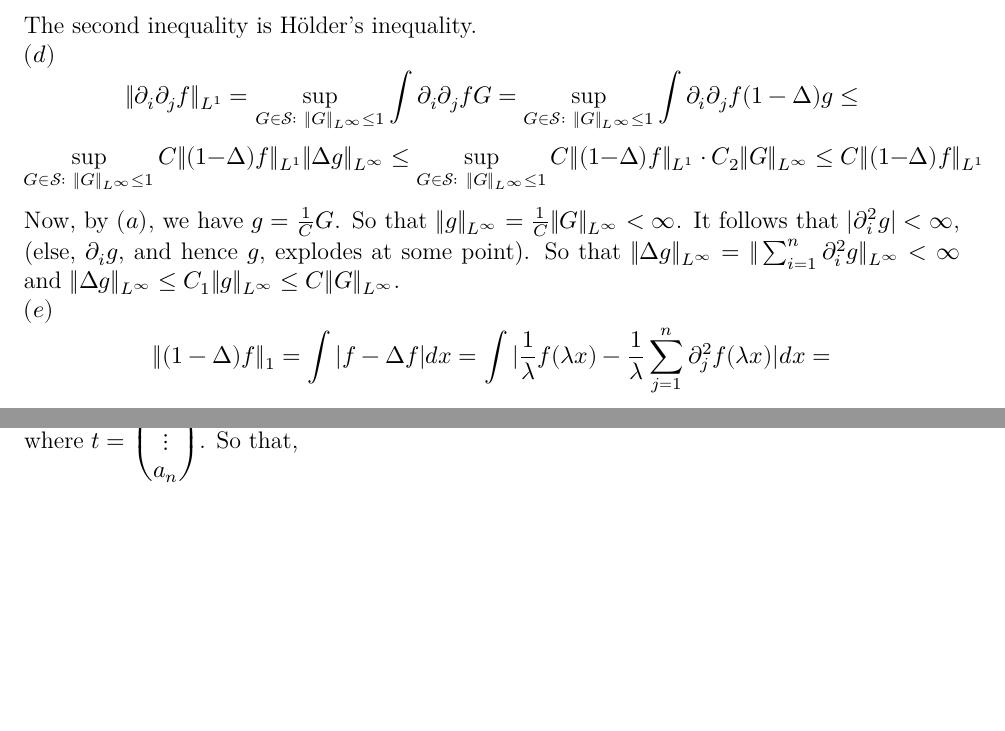
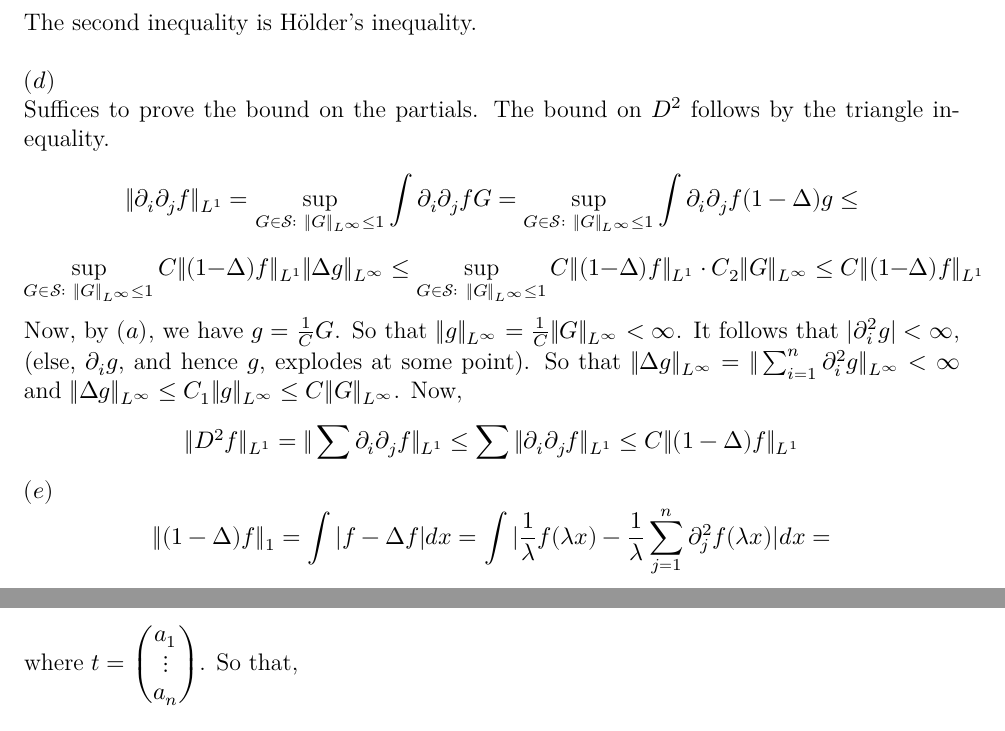
Before and after one commit to dansok/Mathematics, a LaTeX problem sheet (harmonic-analysis/hw6/hw6.tex): two parts of pages 2 and 5 of 5, joined at a grey line, cut so that both start at the same text, the shorter picture padded with empty space. Compiled offline with XeLaTeX.

Commit message:
Adding to HW#6/(1)(d)

```diff
--- a/harmonic-analysis/hw6/hw6.tex
+++ b/harmonic-analysis/hw6/hw6.tex
@@ -113,8 +113,9 @@
     $$
       C \|(1 - \Delta)f\|_{L^1} \cdot \|\Delta g\|_{L^\infty}
     $$
-  The second inequality is Hölder's inequality.\\
-  $(d)$
+  The second inequality is Hölder's inequality.\\\\
+  $(d)$\\
+    Suffices to prove the bound on the partials. The bound on $D^2$ follows by the triangle inequality.
     $$
       \|\partial_i \partial_j f\|_{L^1} =
       \sup_{G \in \mathcal{S}:\ \|G\|_{L^\infty} \le 1} \int \partial_i \partial_j f G =
@@ -125,7 +126,13 @@
       \sup_{G \in \mathcal{S}:\ \|G\|_{L^\infty} \le 1} C \|(1-\Delta)f\|_{L^1}\ \cdot\ C_2\|G\|_{L^\infty} \le
       C \|(1-\Delta)f\|_{L^1}
     $$
-    Now, by $(a)$, we have $g = \frac{1}{C} G$. So that  $\|g\|_{L^\infty} = \frac{1}{C} \|G\|_{L^\infty} < \infty$. It follows that $|\partial_i^2 g| < \infty$, (else, $\partial_i g$, and hence $g$, explodes at some point). So that $\|\Delta  g\|_{L^{\infty}} = \|\sum_{i=1}^n \partial_i^2 g\|_{L^{\infty}} < \infty$ and $\|\Delta g\|_{L^\infty} \le C_1 \|g\|_{L^\infty} \le C \|G\|_{L^{\infty}}$.\\
+    Now, by $(a)$, we have $g = \frac{1}{C} G$. So that  $\|g\|_{L^\infty} = \frac{1}{C} \|G\|_{L^\infty} < \infty$. It follows that $|\partial_i^2 g| < \infty$, (else, $\partial_i g$, and hence $g$, explodes at some point). So that $\|\Delta  g\|_{L^{\infty}} = \|\sum_{i=1}^n \partial_i^2 g\|_{L^{\infty}} < \infty$ and $\|\Delta g\|_{L^\infty} \le C_1 \|g\|_{L^\infty} \le C \|G\|_{L^{\infty}}$. Now,
+    $$
+      \|D^2f\|_{L^1} =
+      \|\sum \partial_i \partial_j f\|_{L^1} \le
+      \sum \|\partial_i \partial_j f\|_{L^1} \le
+      C \|(1-\Delta)f\|_{L^1}
+    $$
     $(e)$
     $$
       \|(1-\Delta)f\|_1 =
```
Also changed, not shown: harmonic-analysis/hw6/hw6.pdf, 2 other files.
